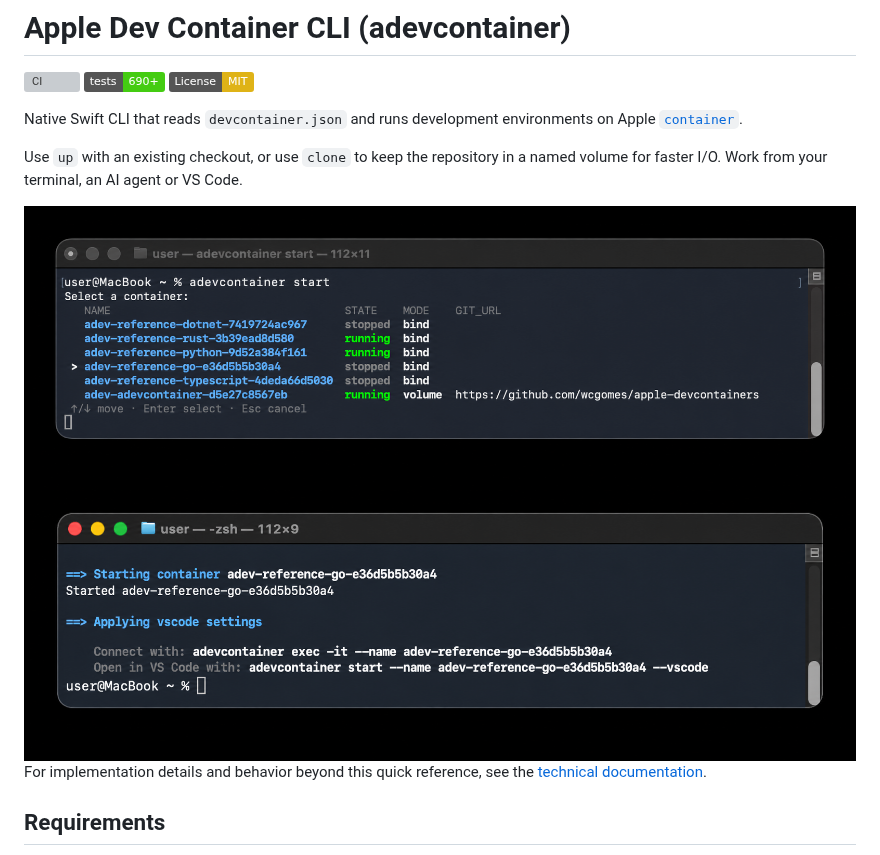
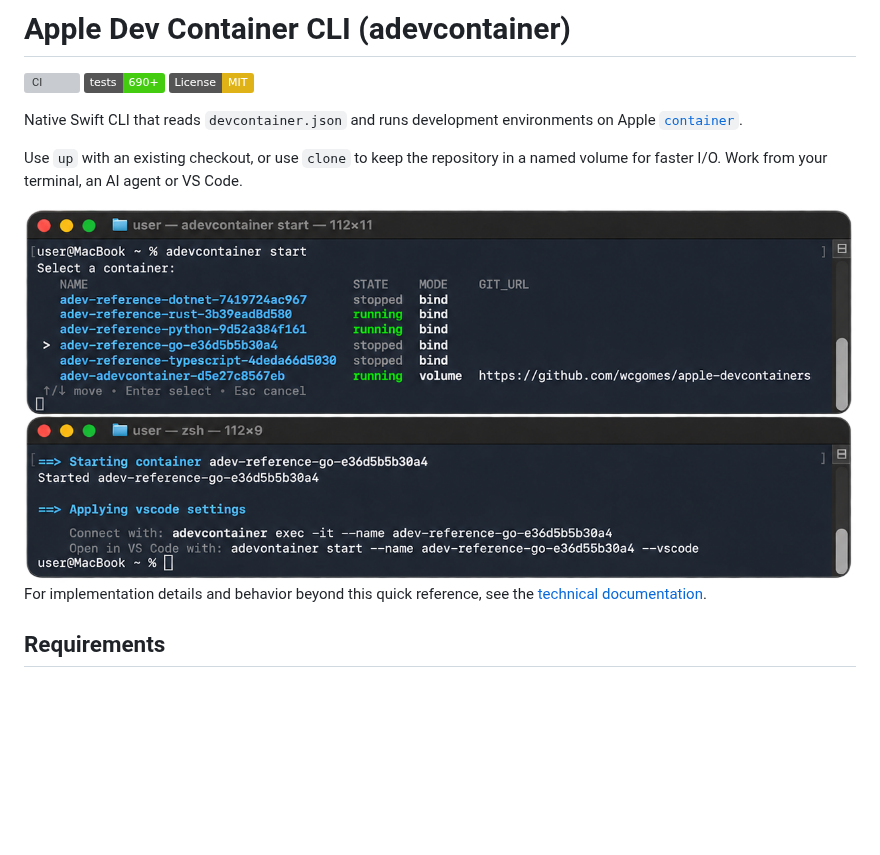
Before and after one commit to wcgomes/apple-devcontainers, a Markdown page: README.md, the part around the change. Rendered like a GitHub page; pictures changed too: assets/adevcontainer-connect.png (deleted), assets/adevcontainer-start.png (deleted), assets/adevcontainer.png (added); badges without logos; blank space fills up the shorter version; grey boxes are pictures that could not be loaded.

Commit message:
docs: update readme screenshots.

```diff
--- a/README.md
+++ b/README.md
@@ -8,8 +8,7 @@ Native Swift CLI that reads `devcontainer.json` and runs development environment
 
 Use `up` with an existing checkout, or use `clone` to keep the repository in a named volume for faster I/O. Work from your terminal, an AI agent or VS Code.
 
-<img src="assets/adevcontainer-start.png" alt="Pick list (adevcontainer start)">
-<img src="assets/adevcontainer-connect.png" alt="Connect to a running dev container">
+<img src="assets/adevcontainer.png" alt="adevcontainer start">
 
 For implementation details and behavior beyond this quick reference, see the [technical documentation](wiki/index.md).
 
```
